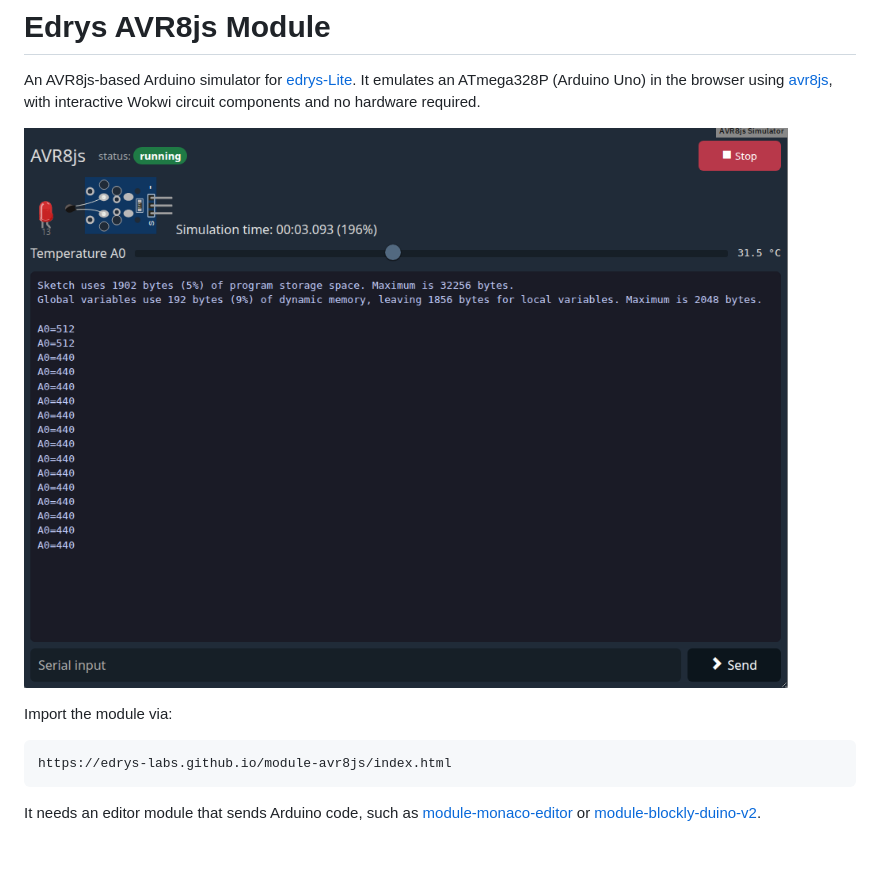
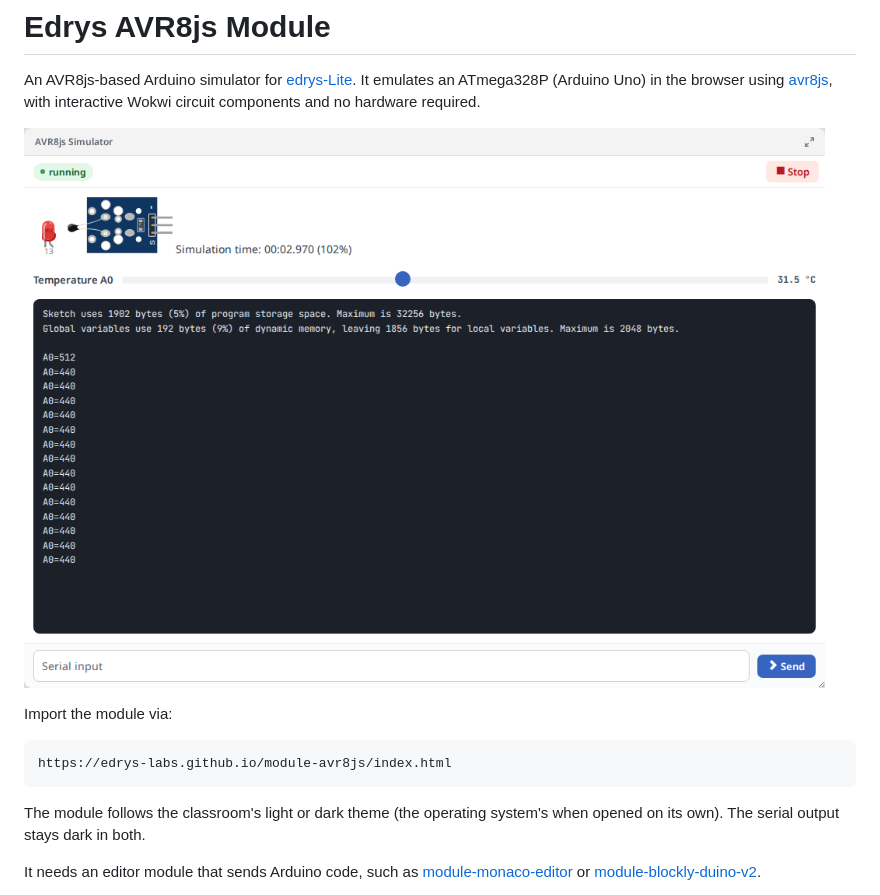
Before and after one commit to edrys-labs/module-avr8js, a Markdown page: README.md, the part around the change. Rendered like a GitHub page; pictures changed too: screenshot.png; blank space fills up the shorter version.

Commit message:
Follow the classroom's light or dark theme

````diff
--- a/README.md
+++ b/README.md
@@ -9,6 +9,9 @@ Import the module via:
 ```
 https://edrys-labs.github.io/module-avr8js/index.html
 ```
+
+The module follows the classroom's light or dark theme (the operating system's when opened on its own). The
+serial output stays dark in both.
 
 It needs an editor module that sends Arduino code, such as
 [module-monaco-editor](https://github.com/edrys-labs/module-monaco-editor) or
````
Also changed, not shown: 4 other files.
